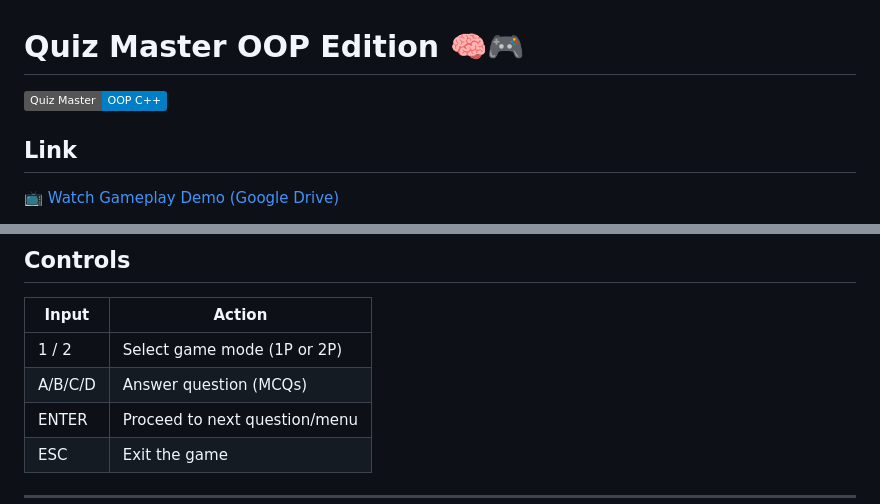
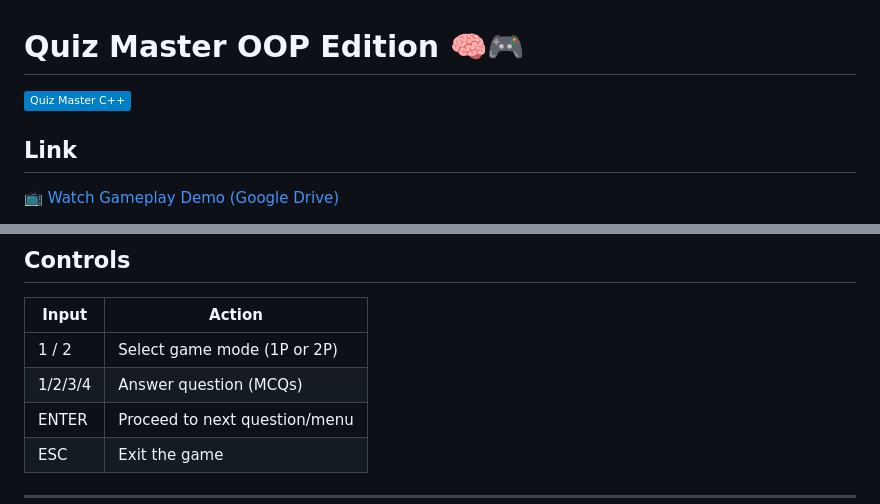
Before and after one commit to arslan0umar/Projects, a Markdown page: Quiz Game/README.md, 2 parts joined by grey strips. Rendered like a GitHub page; badges without logos.

```diff
--- a/Quiz Game/README.md
+++ b/Quiz Game/README.md
@@ -1,6 +1,6 @@
 # Quiz Master OOP Edition 🧠🎮
 
-![Quiz Master](https://img.shields.io/badge/Quiz_Master-OOP_C%2B%2B-blue.svg)
+![Quiz Master](https://img.shields.io/badge/Quiz_Master_C%2B%2B-blue.svg)
 
 ## Link
 
@@ -120,7 +120,7 @@ Project Description.docx    # Design and documentation
 | Input         | Action                          |
 | ------------- | ------------------------------- |
 | 1 / 2         | Select game mode (1P or 2P)     |
-| A/B/C/D       | Answer question (MCQs)          |
+| 1/2/3/4       | Answer question (MCQs)          |
 | ENTER         | Proceed to next question/menu   |
 | ESC           | Exit the game                   |
 
```
